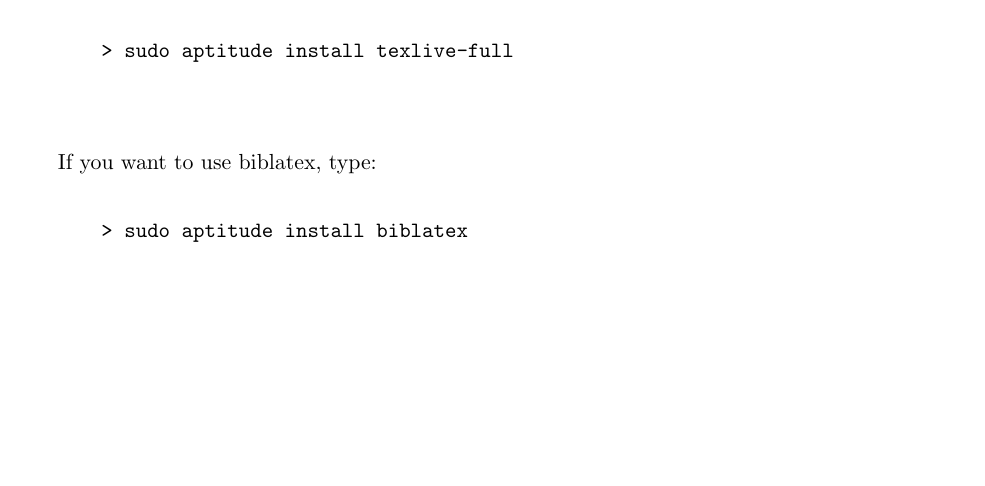
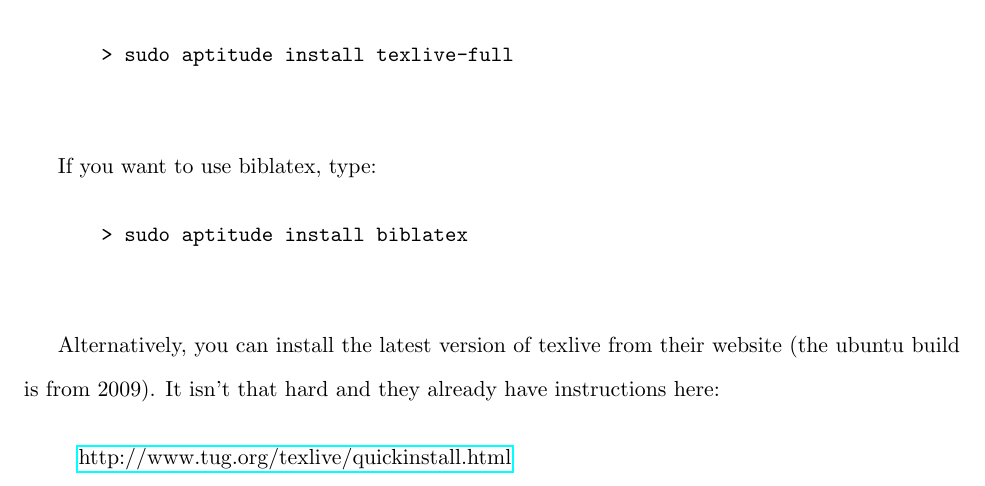
Before and after one commit to tazzben/EconScripts, a LaTeX document (Git and Latex Handouts/InstallLinux.tex): part of page 3 of 5, cut so that both start at the same text, the shorter picture padded with empty space. Compiled offline with pdfLaTeX.

Commit message:
Update Install to note newer versions at TexLive

```diff
--- a/Git and Latex Handouts/InstallLinux.tex
+++ b/Git and Latex Handouts/InstallLinux.tex
@@ -122,6 +122,11 @@ If you want to use biblatex, type:
 	\end{verbatim}
 \end{quote}
 
+Alternatively, you can install the latest version of texlive from their website (the ubuntu build is from 2009).  It isn't that hard and they already have instructions here:
+
+\begin{quote}
+	\href{http://www.tug.org/texlive/quickinstall.html}{http:/\slash www.tug.org\slash texlive\slash quickinstall.html}
+\end{quote}
 
 \section{Install Kile or TexMaker}
 
```
Also changed, not shown: Git and Latex Handouts/InstallLinux.pdf.
